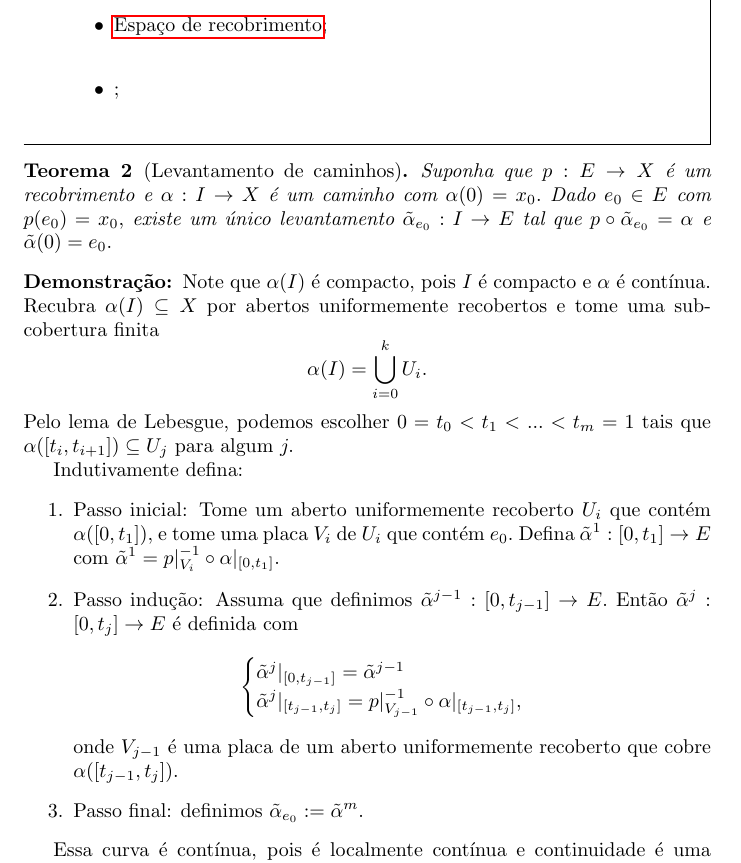
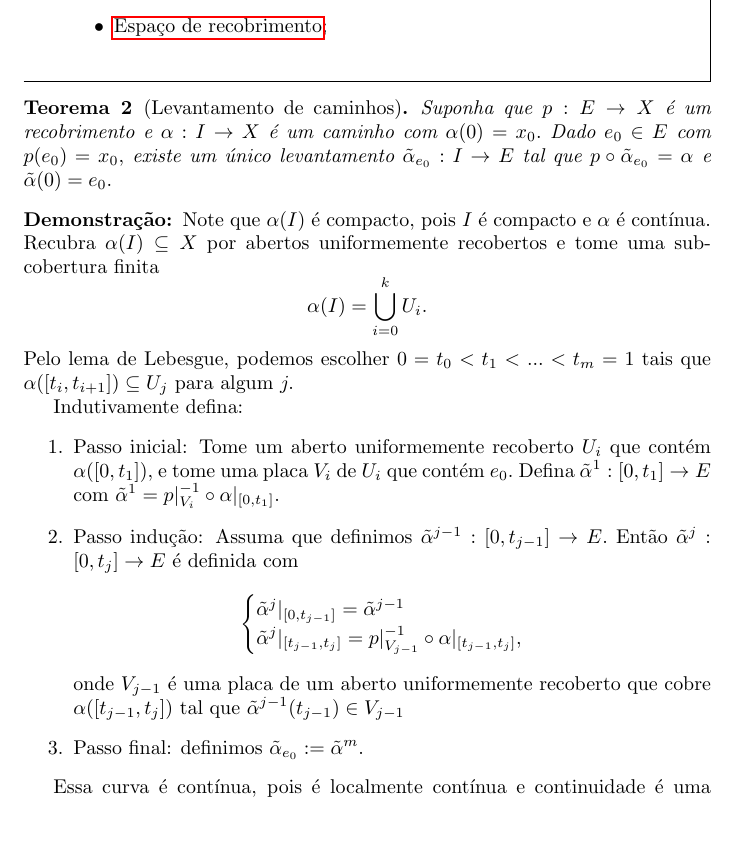
Before and after one commit to Top-Alg-Wiki/Top.Alg.Wiki, a LaTeX document (Alg.Top-Wiki.tex, which reads conteudo/levantamento-de-caminhos-prop.tex): part of page 16 of 20, cut so that both start at the same text, the shorter picture padded with empty space. Compiled offline with pdfLaTeX.

Commit message:
Update levantamento-de-caminhos-prop.tex

```diff
--- a/conteudo/levantamento-de-caminhos-prop.tex
+++ b/conteudo/levantamento-de-caminhos-prop.tex
@@ -2,7 +2,6 @@
 \label{levantamento-de-caminhos-prop}
 \begin{titlemize}{Lista de dependências}
 	\item \hyperref[espaco-de-recobrimento-def]{Espaço de recobrimento};\\ %'dependencia1' é o label onde o conceito Dependência 1 aparece (--à arrumar um padrão para referencias e labels--)
-	\item \hyperref[]{};\\
 % quantas dependências forem necessárias.
 \end{titlemize}
 \begin{thm}[Levantamento de caminhos]% ou af(afirmação)/prop(proposição)/corol(corolário)/lemma(lema)/outros ambientes devem ser definidos no preambulo de Alg.Top-Wiki.tex
@@ -24,7 +23,7 @@ Suponha que $p:E\rightarrow X$ é um recobrimento e $\alpha:I\rightarrow X$ é u
                 \Tilde{\alpha}^j|_{[t_{j-1},t_j]}=p|_{V_{j-1}}^{-1}\circ \alpha|_{[t_{j-1},t_j]},
             \end{cases}
         \end{align*}
-        onde $V_{j-1}$ é uma placa de um aberto uniformemente recoberto que cobre $\alpha([t_{j-1},t_j]).$
+        onde $V_{j-1}$ é uma placa de um aberto uniformemente recoberto que cobre $\alpha([t_{j-1},t_j])$ tal que $\tilde{\alpha}^{j-1}(t_{j-1})\in V_{j-1}$
         \item Passo final: definimos $\Tilde{\alpha}_{e_0}:=\Tilde{\alpha}^m.$
     \end{enumerate}
 
```
Also changed, not shown: conteudo/levantamento-de-caminhos-prop.tex (1 more changed lines).
